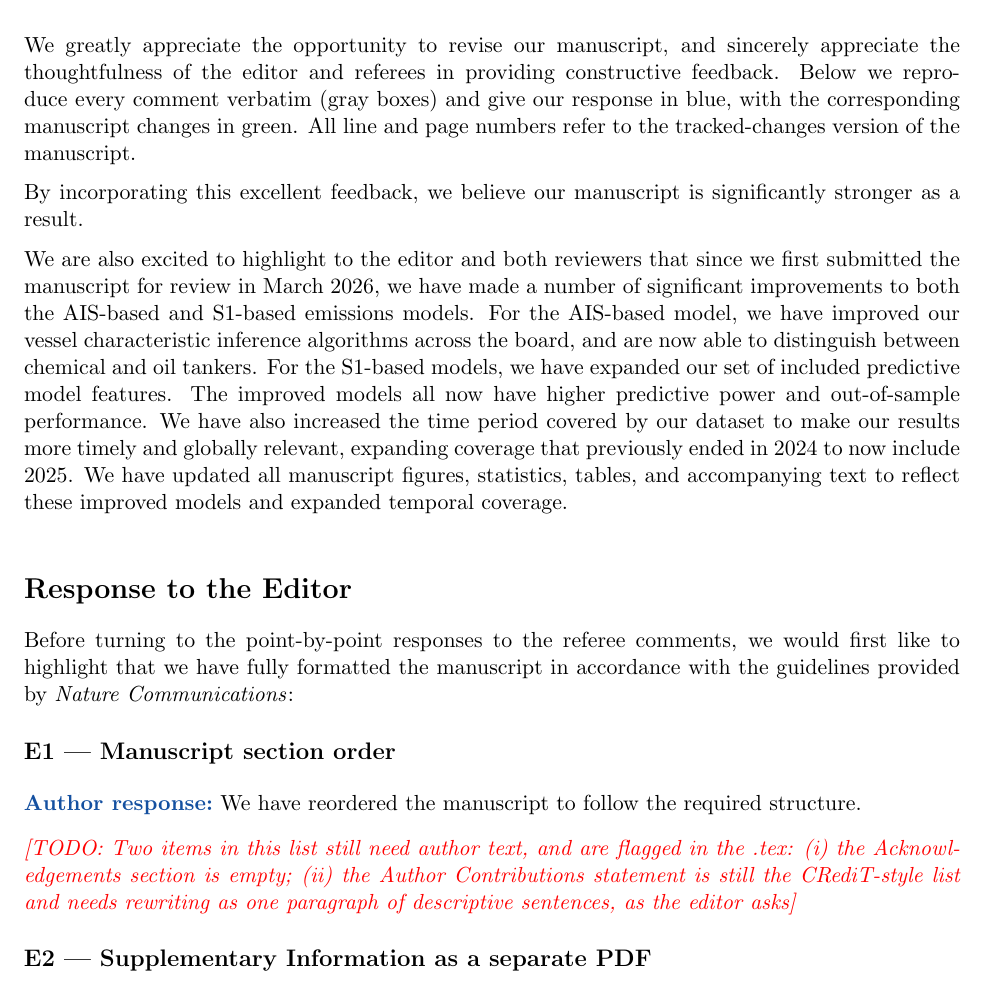
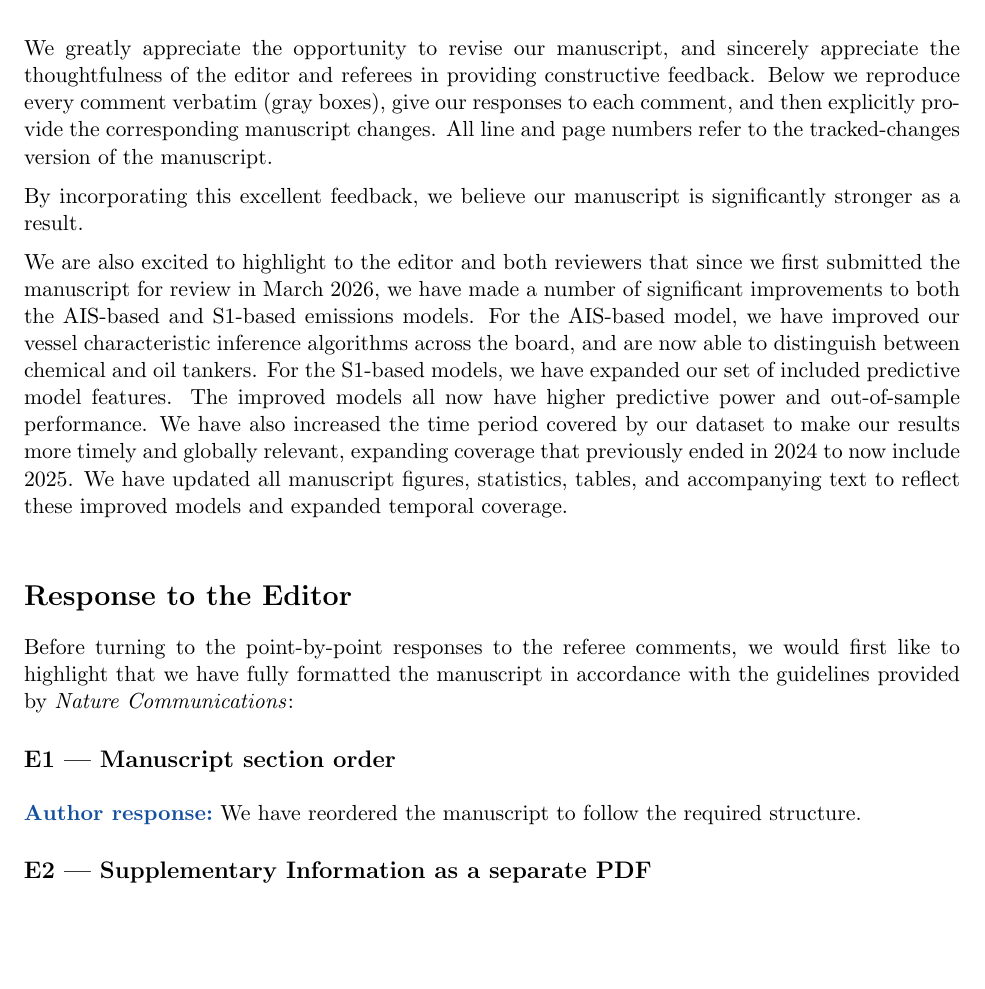
Before and after one commit to emlab-ucsb/paper-ocean-ghg, a LaTeX document (point_by_point_response_revision_1.tex): part of page 1 of 23, cut so that both start at the same text, the shorter picture padded with empty space. Compiled offline with pdfLaTeX.

Commit message:
Updates from Overleaf

```diff
--- a/point_by_point_response_revision_1.tex
+++ b/point_by_point_response_revision_1.tex
@@ -54,10 +54,7 @@
 \end{center}
 
 \bigskip
-\noindent We greatly appreciate the opportunity to revise our manuscript, and sincerely appreciate the thoughtfulness of the editor and referees in providing constructive feedback. Below we reproduce every comment verbatim (gray boxes)
-and give our response in blue, with the corresponding manuscript changes in
-green. All line and page numbers refer to the tracked-changes version of the
-manuscript.
+\noindent We greatly appreciate the opportunity to revise our manuscript, and sincerely appreciate the thoughtfulness of the editor and referees in providing constructive feedback. Below we reproduce every comment verbatim (gray boxes), give our responses to each comment, and then explicitly provide the corresponding manuscript changes. All line and page numbers refer to the tracked-changes version of the manuscript.
 
 By incorporating this excellent feedback, we believe our manuscript is significantly stronger as a result.
 
@@ -70,10 +67,6 @@ Before turning to the point-by-point responses to the referee comments, we would
 \point{E1 --- Manuscript section order}
 
 \response We have reordered the manuscript to follow the required structure.
-
-\todo{Two items in this list still need author text, and are flagged in the .tex:
-(i) the Acknowledgements section is empty;
-(ii) the Author Contributions statement is still the CRediT-style list and needs rewriting as one paragraph of descriptive sentences, as the editor asks}
 
 \point{E2 --- Supplementary Information as a separate PDF}
 % category: formatting | assignee: Gavin
```
Also changed, not shown: main.tex (+1 -3 lines), point_by_point_response_revision_1.tex (25 more changed lines).
